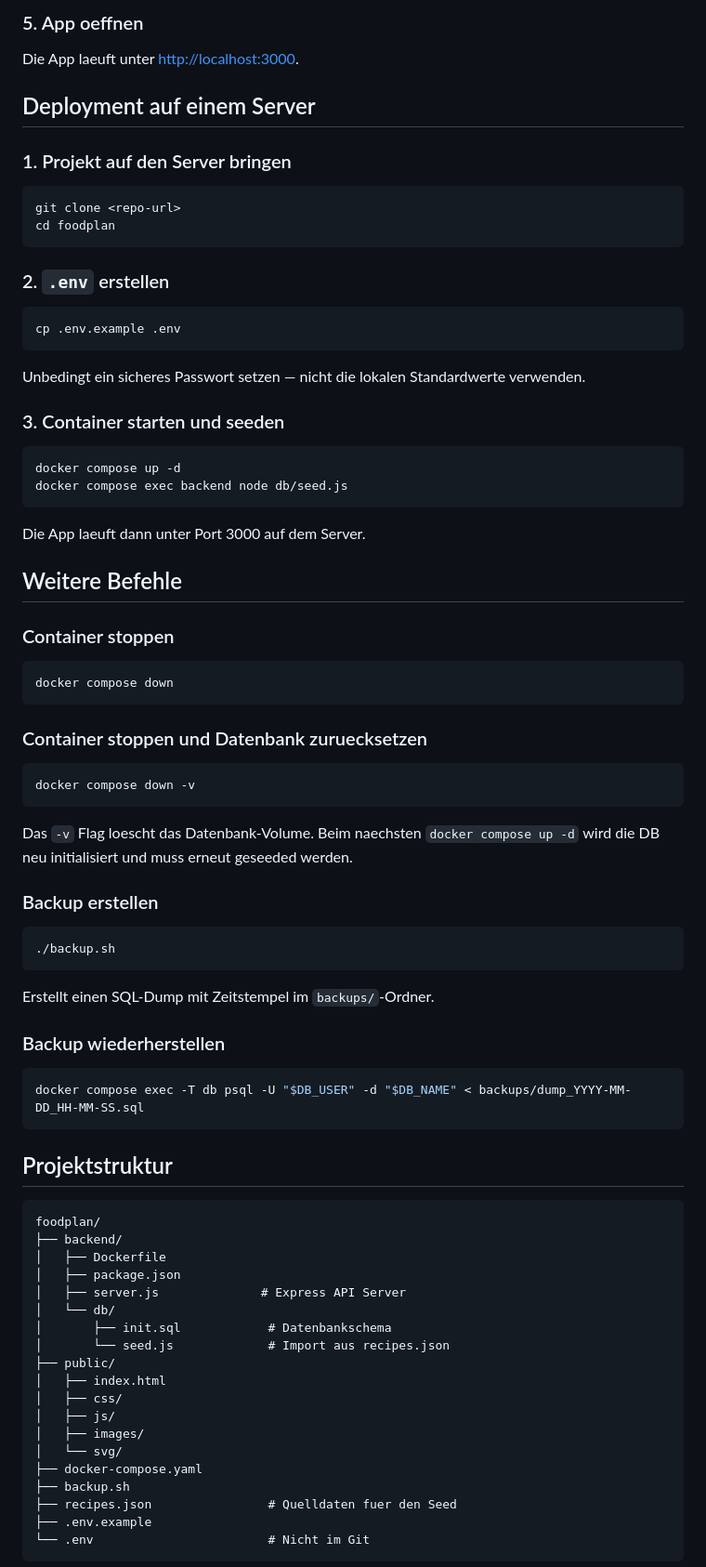
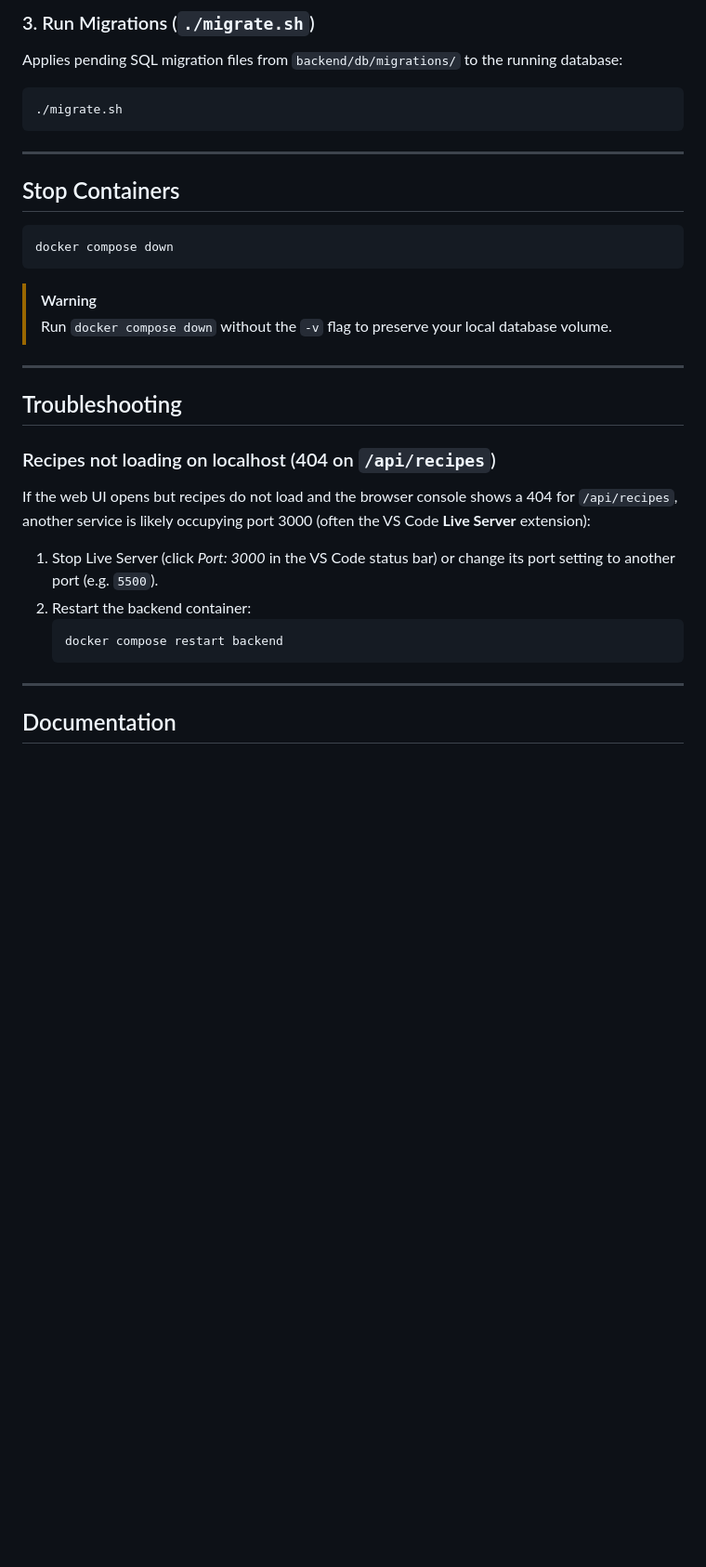
Before and after one commit to SamuelKasper/foodplan, a Markdown page: README.md, the part around one of its changes. Shown at 93% size. Rendered like a GitHub page; blank space fills up the shorter version.

````diff
--- a/README.md
+++ b/README.md
@@ -46,85 +78,35 @@ Importiert alle Rezepte aus `recipes.json` in die Datenbank. Muss nur einmal aus
 
-### 5. App oeffnen
-
-Die App laeuft unter [http://localhost:3000](http://localhost:3000).
-
-## Deployment auf einem Server
-
-### 1. Projekt auf den Server bringen
+### 3. Run Migrations (`./migrate.sh`)
+Applies pending SQL migration files from `backend/db/migrations/` to the running database:
 
 ```bash
-git clone <repo-url>
-cd foodplan
+./migrate.sh
 ```
 
-### 2. `.env` erstellen
+---
 
-```bash
-cp .env.example .env
-```
-
-Unbedingt ein sicheres Passwort setzen — nicht die lokalen Standardwerte verwenden.
-
-### 3. Container starten und seeden
-
-```bash
-docker compose up -d
-docker compose exec backend node db/seed.js
-```
-
-Die App laeuft dann unter Port 3000 auf dem Server.
-
-## Weitere Befehle
-
-### Container stoppen
+## Stop Containers
 
 ```bash
 docker compose down
 ```
 
-### Container stoppen und Datenbank zuruecksetzen
+> [!WARNING]
+> Run `docker compose down` without the `-v` flag to preserve your local database volume.
 
-```bash
-docker compose down -v
-```
+---
 
-Das `-v` Flag loescht das Datenbank-Volume. Beim naechsten `docker compose up -d` wird die DB neu initialisiert und muss erneut geseeded werden.
+## Troubleshooting
 
-### Backup erstellen
+### Recipes not loading on localhost (404 on `/api/recipes`)
+If the web UI opens but recipes do not load and the browser console shows a 404 for `/api/recipes`, another service is likely occupying port 3000 (often the VS Code **Live Server** extension):
+1. Stop Live Server (click *Port: 3000* in the VS Code status bar) or change its port setting to another port (e.g. `5500`).
+2. Restart the backend container:
+   ```bash
+   docker compose restart backend
+   ```
 
-```bash
-./backup.sh
-```
+---
 
-Erstellt einen SQL-Dump mit Zeitstempel im `backups/`-Ordner.
+## Documentation
 
-### Backup wiederherstellen
-
-```bash
-docker compose exec -T db psql -U "$DB_USER" -d "$DB_NAME" < backups/dump_YYYY-MM-DD_HH-MM-SS.sql
-```
-
-## Projektstruktur
-
-```
-foodplan/
-├── backend/
-│   ├── Dockerfile
-│   ├── package.json
-│   ├── server.js              # Express API Server
-│   └── db/
-│       ├── init.sql            # Datenbankschema
-│       └── seed.js             # Import aus recipes.json
-├── public/
-│   ├── index.html
-│   ├── css/
-│   ├── js/
-│   ├── images/
-│   └── svg/
-├── docker-compose.yaml
-├── backup.sh
-├── recipes.json                # Quelldaten fuer den Seed
-├── .env.example
-└── .env                        # Nicht im Git
-```
-
````
Also changed, not shown: other parts of README.md (+53 -51 lines), docs/api.md (added, +52 -0 lines).
